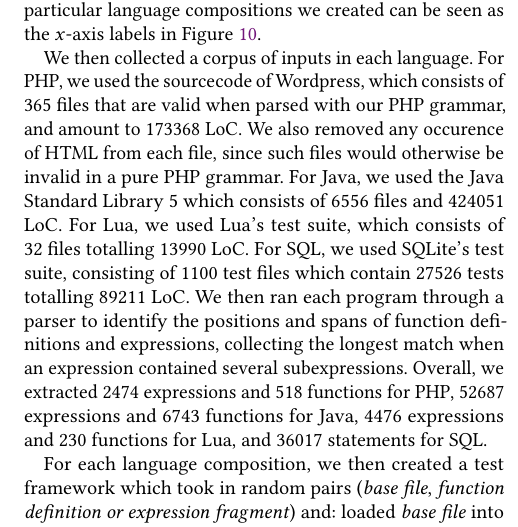
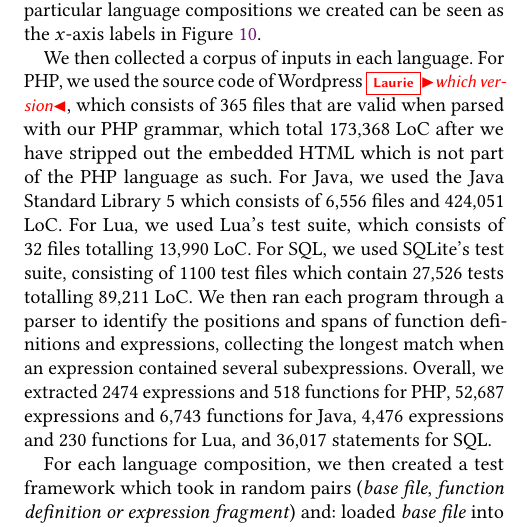
Before and after one commit to softdevteam/auto_lbox_paper, a LaTeX paper (auto_lbox.tex): part of one column of page 10 of 12, cut so that both start at the same text. Compiled offline with pdfLaTeX.

Commit message:
Edit Section 6.1.

```diff
--- a/auto_lbox.tex
+++ b/auto_lbox.tex
@@ -1087,21 +1087,19 @@ particular language compositions we created can be seen as the $x$-axis labels
 in Figure~\ref{tbl_valid}.
 
 We then collected a corpus of inputs in each language.
-For PHP, we used the sourcecode of Wordpress, which consists of 365 files that are
-valid when parsed with our PHP grammar, and amount to 173368 LoC. We also
-removed any occurence of HTML from each file, since such files would otherwise
-be invalid in a pure PHP grammar.
-For Java, we used the Java Standard Library 5 which consists of 6556 files and
-424051 LoC.
-For Lua, we used Lua's test suite, which consists of 32 files totalling 13990
-LoC.
+For PHP, we used the source code of Wordpress \laurie{which version}, which consists of 365 files that are
+valid when parsed with our PHP grammar, which total 173,368 LoC after we
+have stripped out the embedded HTML which is not part of the PHP
+language as such. For Java, we used the Java Standard Library 5 which consists
+of 6,556 files and 424,051 LoC.
+For Lua, we used Lua's test suite, which consists of 32 files totalling 13,990 LoC.
 For SQL, we used SQLite's test suite, consisting of 1100 test files which
-contain 27526 tests totalling 89211 LoC.
+contain 27,526 tests totalling 89,211 LoC.
 We then ran each program through a parser to identify the positions and spans
 of function definitions and expressions, collecting the longest match when an
 expression contained several subexpressions. Overall, we extracted 2474
-expressions and 518 functions for PHP, 52687 expressions and 6743 functions for
-Java, 4476 expressions and 230 functions for Lua, and 36017 statements for SQL.
+expressions and 518 functions for PHP, 52,687 expressions and 6,743 functions for
+Java, 4,476 expressions and 230 functions for Lua, and 36,017 statements for SQL.
 
 For each language composition, we then created a test framework which took in
 random pairs (\emph{base file}, \emph{function definition or expression
```
